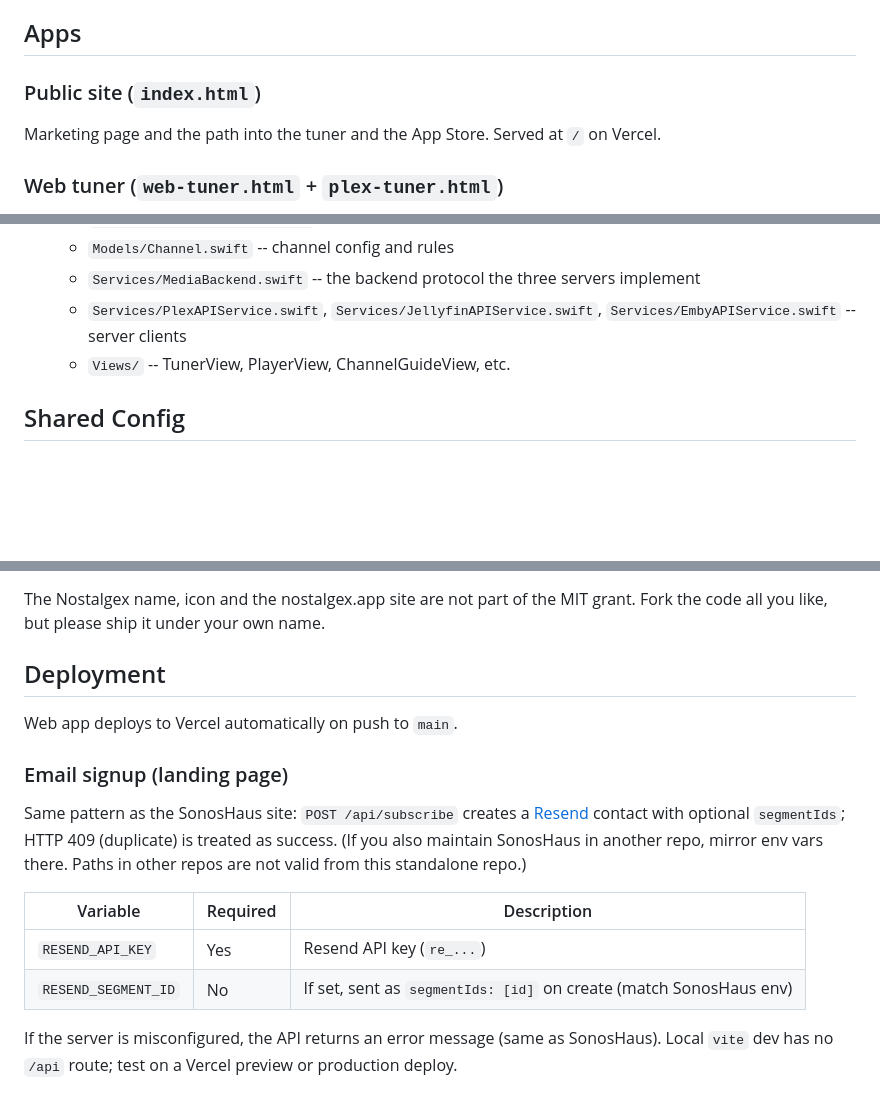
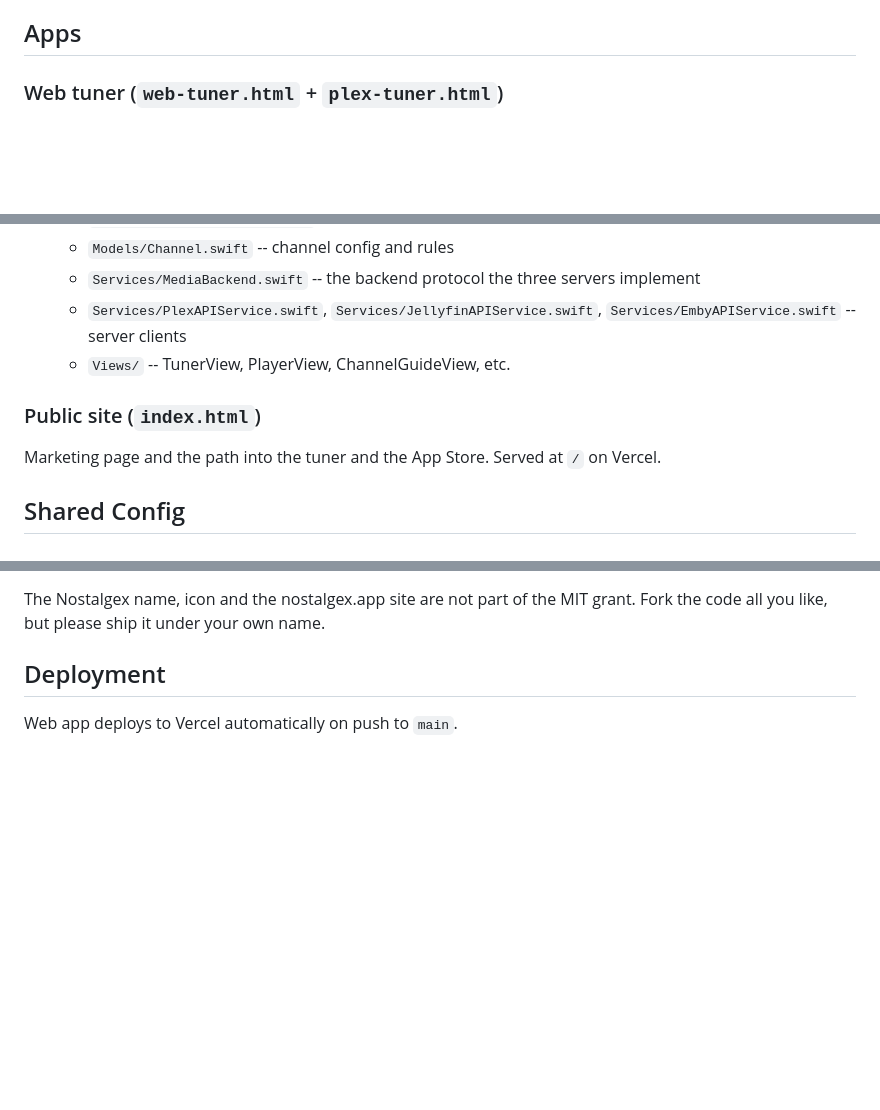
Before and after one commit to Gorbataras/Nostalgex, a Markdown page: README.md, 3 parts joined by grey strips. GitHub-like rendering; blank space fills up the shorter version.

Commit message:
Update README to restore Public site details
Restores the Public site section in the README and removes the Email signup section.

```diff
--- a/README.md
+++ b/README.md
@@ -5,9 +5,6 @@ Retro cable TV experience powered by your own media server. Nostalgex is a clien
 **Source of truth:** this repository (`chadMueller/Nostalgex`) contains the **public site**, **web tuner**, and **tvOS app** together. Read **[docs/REPOSITORY-LAYOUT.md](docs/REPOSITORY-LAYOUT.md)** for boundaries, deploy split, and how to avoid duplicating Nostalgex inside unrelated monorepos.
 
 ## Apps
-
-### Public site (`index.html`)
-Marketing page and the path into the tuner and the App Store. Served at `/` on Vercel.
 
 ### Web tuner (`web-tuner.html` + `plex-tuner.html`)
 Browser app. `web-tuner.html` (routed as `/web-tuner`) is the connect screen; after sign-in it navigates to `plex-tuner.html`, which is the tuner itself: channel guide, surfing, playback.
@@ -29,6 +26,9 @@ Native Apple TV app, free on the App Store, open source. Same channel logic and
   - `Services/MediaBackend.swift` -- the backend protocol the three servers implement
   - `Services/PlexAPIService.swift`, `Services/JellyfinAPIService.swift`, `Services/EmbyAPIService.swift` -- server clients
   - `Views/` -- TunerView, PlayerView, ChannelGuideView, etc.
+
+### Public site (`index.html`)
+Marketing page and the path into the tuner and the App Store. Served at `/` on Vercel.
 
 ## Shared Config
 
@@ -115,14 +115,3 @@ The Nostalgex name, icon and the nostalgex.app site are not part of the MIT gran
 ## Deployment
 
 Web app deploys to Vercel automatically on push to `main`.
-
-### Email signup (landing page)
-
-Same pattern as the SonosHaus site: `POST /api/subscribe` creates a [Resend](https://resend.com) contact with optional `segmentIds`; HTTP 409 (duplicate) is treated as success. (If you also maintain SonosHaus in another repo, mirror env vars there. Paths in other repos are not valid from this standalone repo.)
-
-| Variable | Required | Description |
-|----------|----------|-------------|
-| `RESEND_API_KEY` | Yes | Resend API key (`re_...`) |
-| `RESEND_SEGMENT_ID` | No | If set, sent as `segmentIds: [id]` on create (match SonosHaus env) |
-
-If the server is misconfigured, the API returns an error message (same as SonosHaus). Local `vite` dev has no `/api` route; test on a Vercel preview or production deploy.
```
